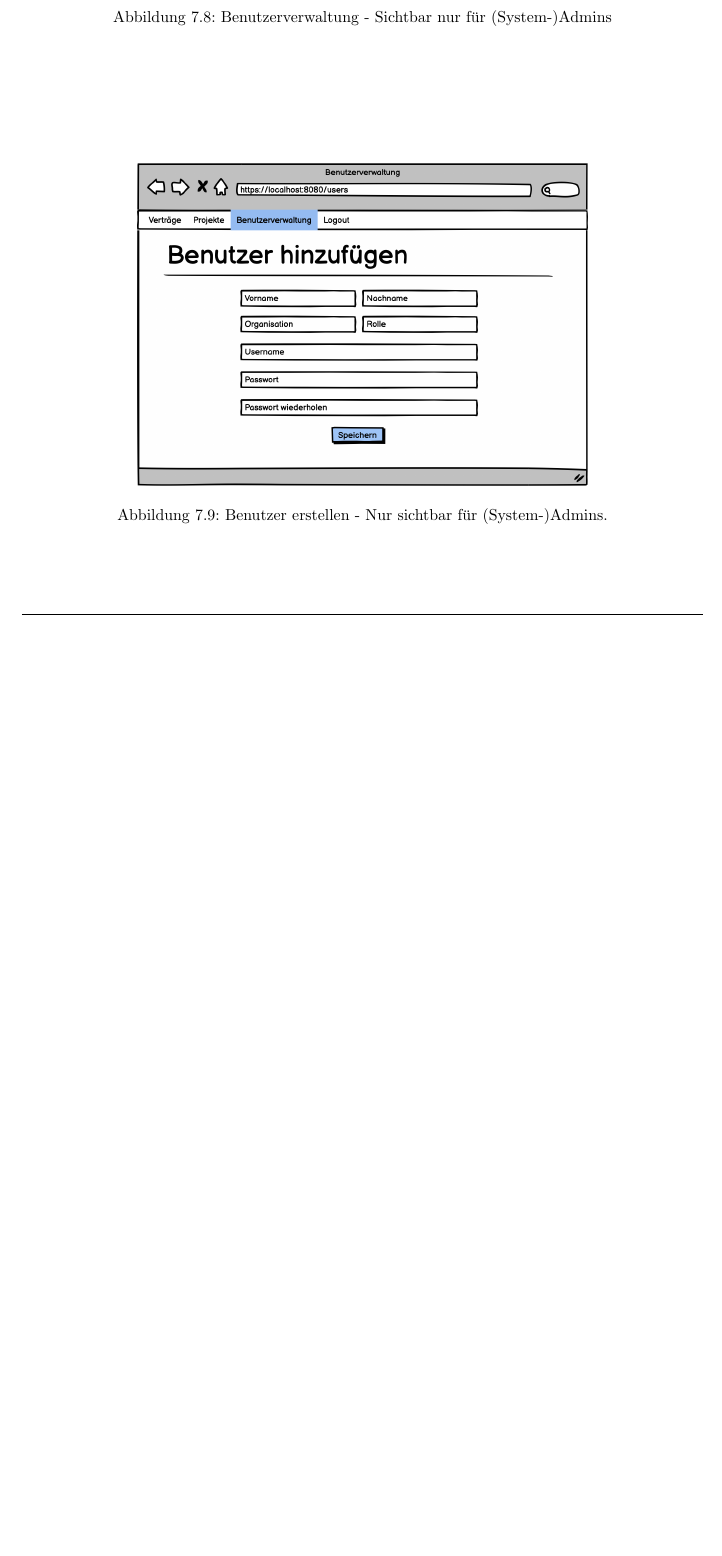
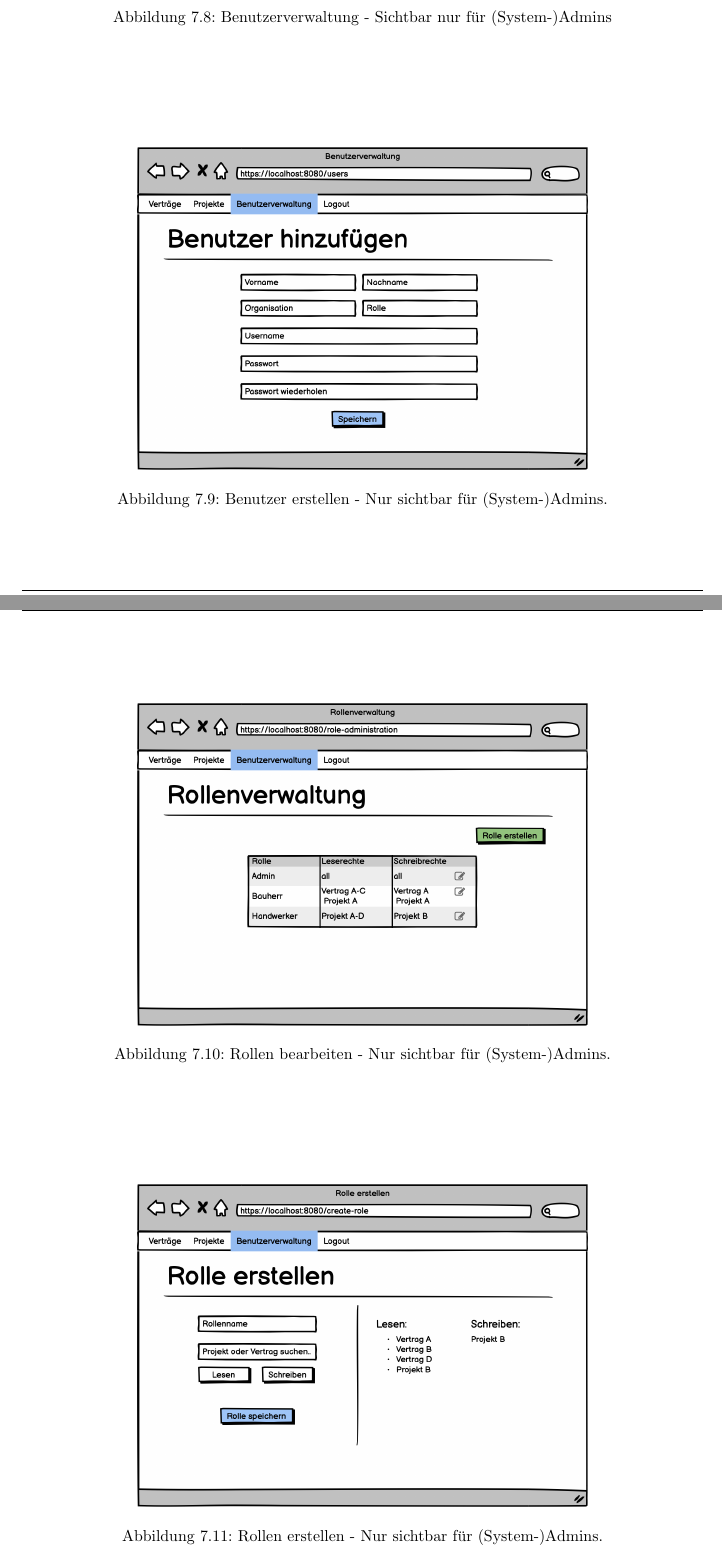
Before and after one commit to atakan-kara99/SmartBuildingSolutions, a LaTeX document (Pflichtenheft/pflichtenheft.tex, which reads Pflichtenheft/kapitel/benutzeroberflaeche.tex): part of page 17 of 19 before the commit and two parts of pages 17 and 18 of 20 after it, the two joined at a grey line, cut so that both start at the same text, the shorter picture padded with empty space. Compiled offline with pdfLaTeX.

Commit message:
add modification and creation of user roles

```diff
--- a/Pflichtenheft/kapitel/benutzeroberflaeche.tex
+++ b/Pflichtenheft/kapitel/benutzeroberflaeche.tex
@@ -52,3 +52,15 @@
 \includegraphics[width=10cm]{img/mockup_web/admin-und-benutzer-erstellen.png}
 \caption{Benutzer erstellen - Nur sichtbar für (System-)Admins.}
 \end{figure}
+
+\begin{figure}[h]
+\centering
+\includegraphics[width=10cm]{img/mockup_web/admin-roles.png}
+\caption{Rollen bearbeiten - Nur sichtbar für (System-)Admins.}
+\end{figure}
+
+\begin{figure}[h]
+\centering
+\includegraphics[width=10cm]{img/mockup_web/admin-create-role.png}
+\caption{Rollen erstellen - Nur sichtbar für (System-)Admins.}
+\end{figure}
```
Also changed, not shown: Pflichtenheft/img/mockup_web/admin-create-role.png (added), Pflichtenheft/img/mockup_web/admin-roles.png (added), Pflichtenheft/img/mockup_web/admin-und-benutzer-benutzerverwaltung.png, 1 other file.
